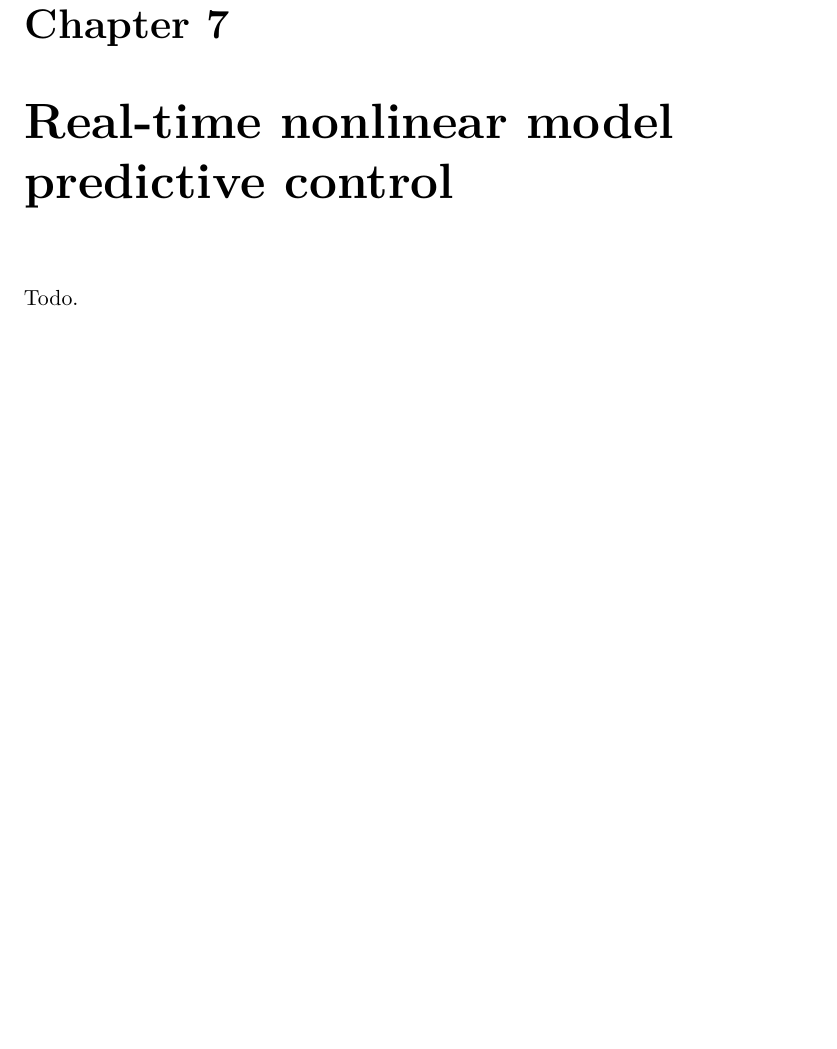
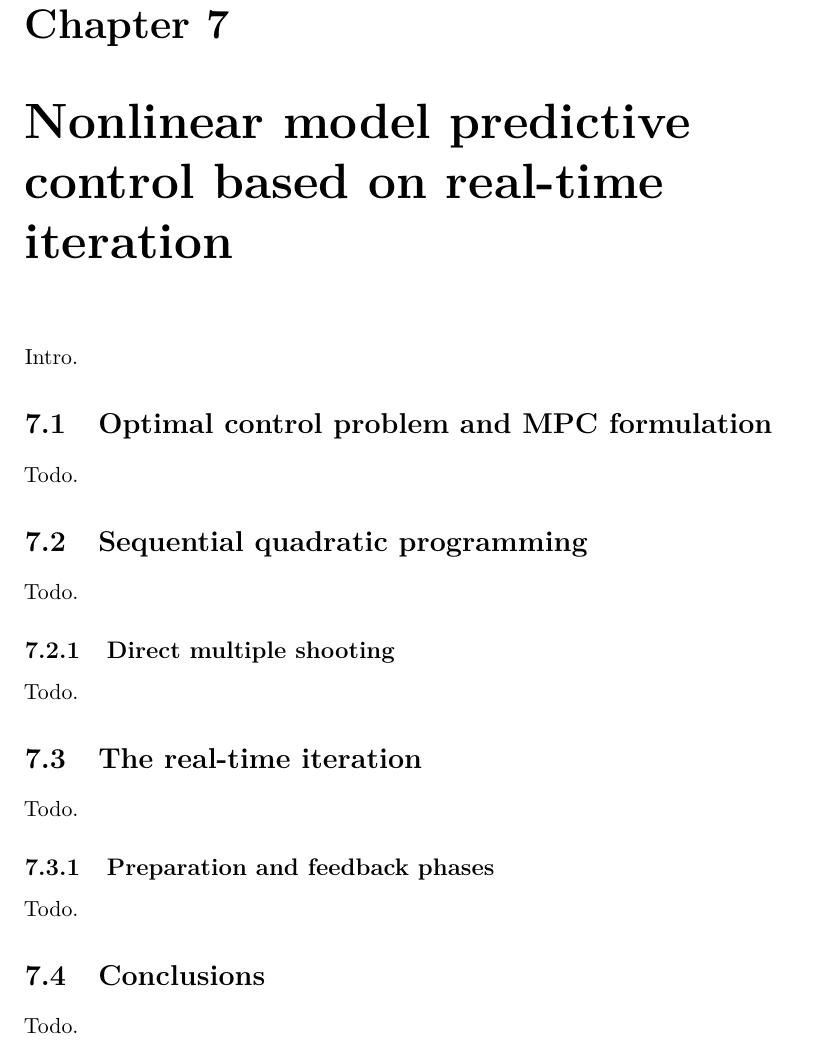
Before and after one commit to micco00x/phdthesis, a LaTeX thesis (thesis.tex, which reads realtimenmpc.tex): part of page 71 of 99 before the commit and part of page 72 of 100 after it, cut so that both start at the same text, the shorter picture padded with empty space. Compiled offline with pdfLaTeX.

Commit message:
Minimal structure for RTI chapter

```diff
--- a/realtimenmpc.tex
+++ b/realtimenmpc.tex
@@ -1,2 +1,20 @@
-\chapter{Real-time nonlinear model predictive control}
+\chapter{Nonlinear model predictive control based on real-time iteration}
+Intro.
+
+\section{Optimal control problem and MPC formulation}
 Todo.
+
+\section{Sequential quadratic programming}
+Todo.
+
+\subsection{Direct multiple shooting}
+Todo.
+
+\section{The real-time iteration}
+Todo.
+
+\subsection{Preparation and feedback phases}
+Todo.
+
+\section{Conclusions}
+Todo.
```
